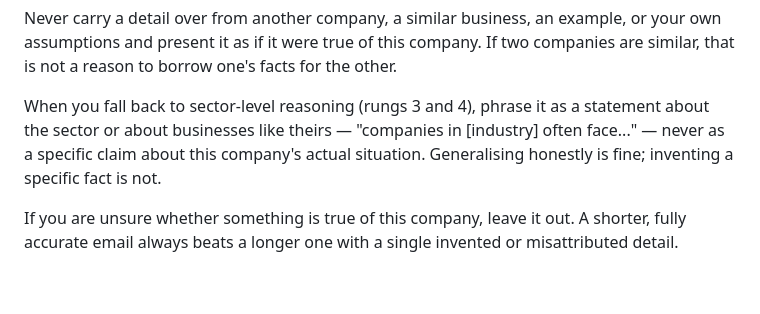
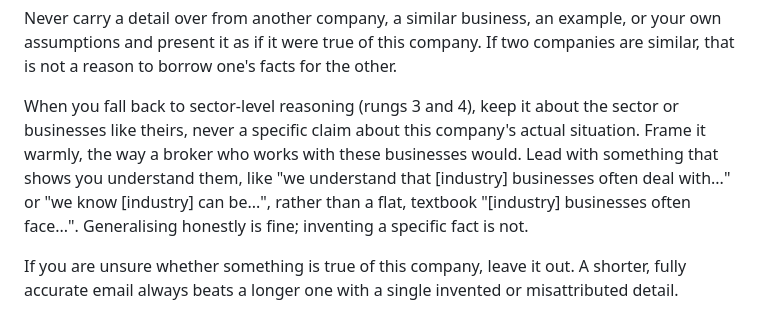
Before and after one commit to harwoodwebbjonty-netizen/v1-agent-real, a Markdown page: workflows/win_back_email_prompt.md, the part around the change. Drawn GitHub-style; blank space fills up the shorter version.

Commit message:
Win-back prompt: warm lead-in for sector-level observations
Sector fallbacks read as flat textbook statements ("Weddings and events
businesses often face..."). Instruct a warm, relatable lead-in that shows
understanding ("we understand that [industry] businesses often deal with...",
"we know [industry] can be..."), so it sounds hand-written rather than stated.
Kept as examples, not one fixed phrase, so the opener varies across the batch
instead of every email starting identically. Fabrication guardrail unchanged:
still framed at the sector level, never as a specific claim about the company.

Prompt-only; deploy workflows/ to the VPS.

Co-Authored-By: Claude Opus 4.8 <noreply@anthropic.com>

```diff
--- a/workflows/win_back_email_prompt.md
+++ b/workflows/win_back_email_prompt.md
@@ -206,7 +206,7 @@ Every specific fact you state must come from THIS company's own provided data. N
 
 Never carry a detail over from another company, a similar business, an example, or your own assumptions and present it as if it were true of this company. If two companies are similar, that is not a reason to borrow one's facts for the other.
 
-When you fall back to sector-level reasoning (rungs 3 and 4), phrase it as a statement about the sector or about businesses like theirs — "companies in [industry] often face..." — never as a specific claim about this company's actual situation. Generalising honestly is fine; inventing a specific fact is not.
+When you fall back to sector-level reasoning (rungs 3 and 4), keep it about the sector or businesses like theirs, never a specific claim about this company's actual situation. Frame it warmly, the way a broker who works with these businesses would. Lead with something that shows you understand them, like "we understand that [industry] businesses often deal with..." or "we know [industry] can be...", rather than a flat, textbook "[industry] businesses often face...". Generalising honestly is fine; inventing a specific fact is not.
 
 If you are unsure whether something is true of this company, leave it out. A shorter, fully accurate email always beats a longer one with a single invented or misattributed detail.
 
```
